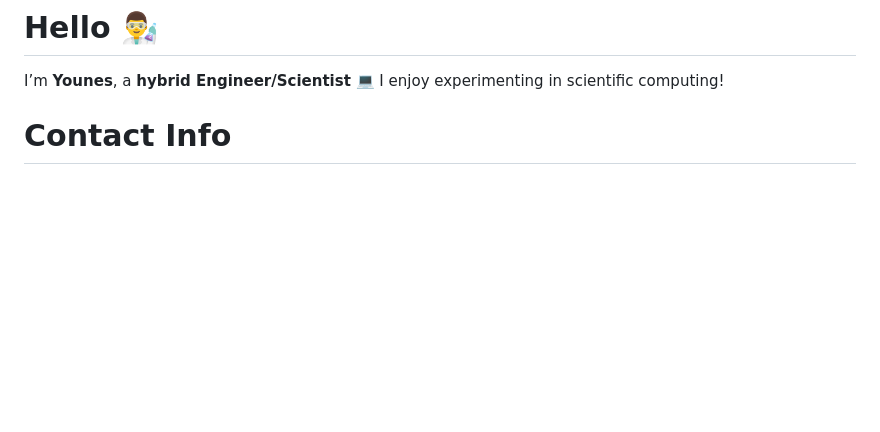
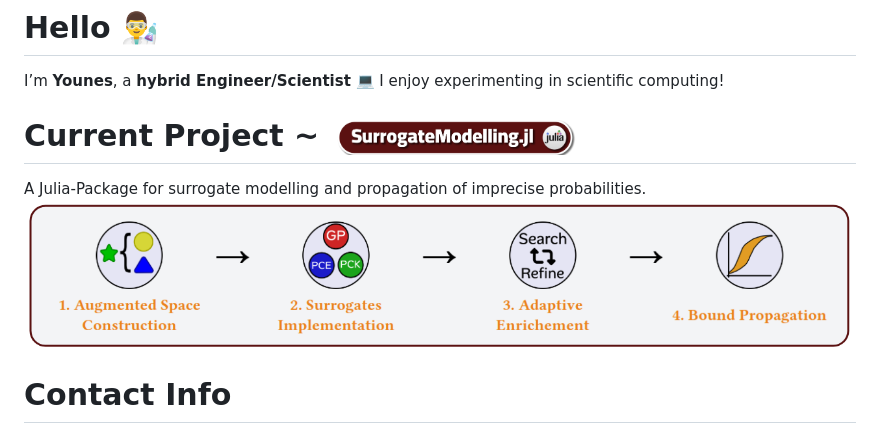
Before and after one commit to Younes-Toumi/Younes-Toumi, a Markdown page: README.md, the part around the change. Rendered like a GitHub page; pictures changed too: assets/julia-package/propagation_pipeline.png (added), assets/julia-package/surrogate_modelling.png (added); blank space fills up the shorter version.

Commit message:
adding current project: sm.jl

```diff
--- a/README.md
+++ b/README.md
@@ -4,6 +4,11 @@
 
 # Hello 👨‍🔬
 I’m **Younes**, a **hybrid Engineer/Scientist** 💻 I enjoy experimenting in scientific computing!
+
+# Current Project ~ <img align="center" alt="SurrogateModelling.jl" width="250px" src="assets/julia-package/surrogate_modelling.png" />
+
+A Julia-Package for surrogate modelling and propagation of imprecise probabilities.
+![SurrogateModelling.jl](assets/julia-package/propagation_pipeline.png)
 
 # Contact Info
 
```
